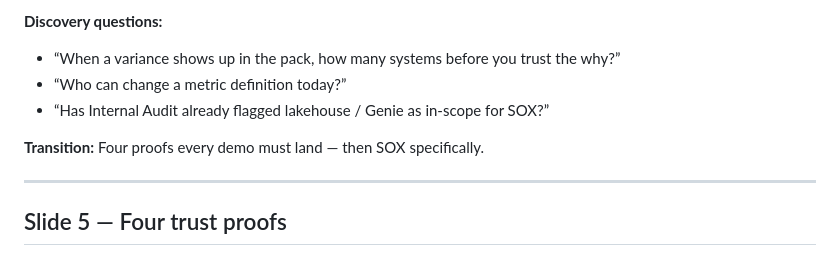
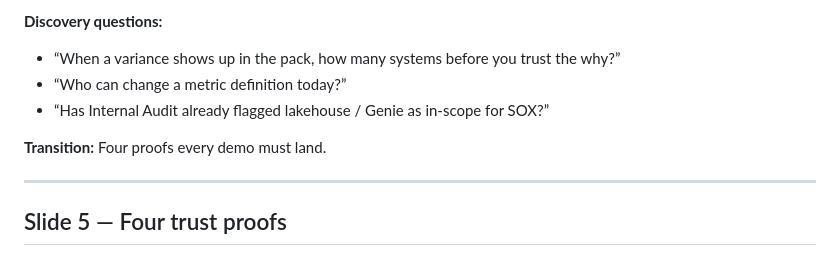
Before and after one commit to chris-messer/ocfo-qbr-enablement, a Markdown page: slide-guide-ocfo-qbr.md, the part around the change. GitHub-like rendering.

```diff
--- a/slide-guide-ocfo-qbr.md
+++ b/slide-guide-ocfo-qbr.md
@@ -150,7 +150,7 @@ Memorize the middle column — that is what Controllership actually hears. Then
 - “Who can change a metric definition today?”
 - “Has Internal Audit already flagged lakehouse / Genie as in-scope for SOX?”
 
-**Transition:** Four proofs every demo must land — then SOX specifically.
+**Transition:** Four proofs every demo must land.
 
 ---
 
```
